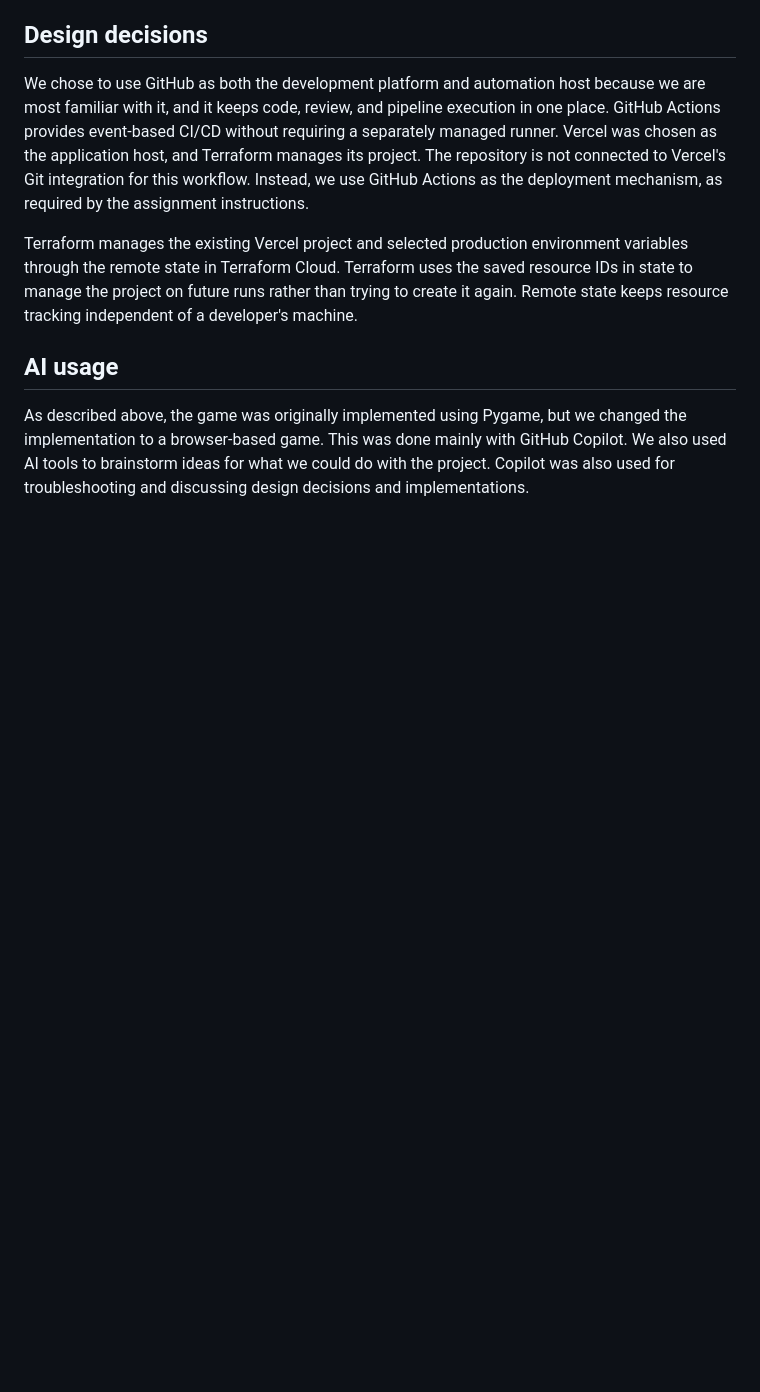
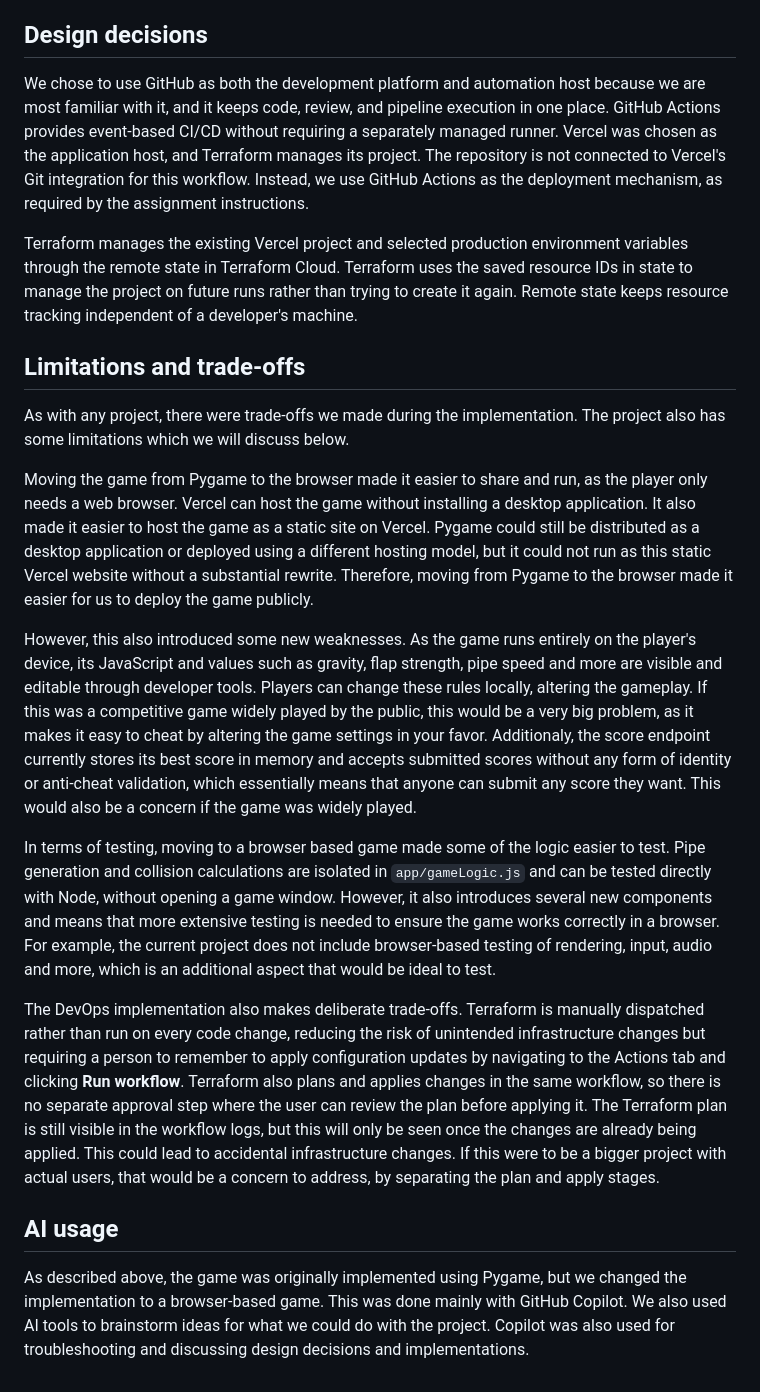
Before and after one commit to williamnordwall/devops-project, a Markdown page: REPORT.md, the part around the change. GitHub-like rendering; blank space fills up the shorter version.

Commit message:
Add trade offs and limitations

```diff
--- a/REPORT.md
+++ b/REPORT.md
@@ -43,6 +43,18 @@ We chose to use GitHub as both the development platform and automation host beca
 
 Terraform manages the existing Vercel project and selected production environment variables through the remote state in Terraform Cloud. Terraform uses the saved resource IDs in state to manage the project on future runs rather than trying to create it again. Remote state keeps resource tracking independent of a developer's machine.
 
+## Limitations and trade-offs
+
+As with any project, there were trade-offs we made during the implementation. The project also has some limitations which we will discuss below.
+
+Moving the game from Pygame to the browser made it easier to share and run, as the player only needs a web browser. Vercel can host the game without installing a desktop application. It also made it easier to host the game as a static site on Vercel. Pygame could still be distributed as a desktop application or deployed using a different hosting model, but it could not run as this static Vercel website without a substantial rewrite. Therefore, moving from Pygame to the browser made it easier for us to deploy the game publicly.
+
+However, this also introduced some new weaknesses. As the game runs entirely on the player's device, its JavaScript and values such as gravity, flap strength, pipe speed and more are visible and editable through developer tools. Players can change these rules locally, altering the gameplay. If this was a competitive game widely played by the public, this would be a very big problem, as it makes it easy to cheat by altering the game settings in your favor. Additionaly, the score endpoint currently stores its best score in memory and accepts submitted scores without any form of identity or anti-cheat validation, which essentially means that anyone can submit any score they want. This would also be a concern if the game was widely played.
+
+In terms of testing, moving to a browser based game made some of the logic easier to test. Pipe generation and collision calculations are isolated in `app/gameLogic.js` and can be tested directly with Node, without opening a game window. However, it also introduces several new components and means that more extensive testing is needed to ensure the game works correctly in a browser. For example, the current project does not include browser-based testing of rendering, input, audio and more, which is an additional aspect that would be ideal to test.
+
+The DevOps implementation also makes deliberate trade-offs. Terraform is manually dispatched rather than run on every code change, reducing the risk of unintended infrastructure changes but requiring a person to remember to apply configuration updates by navigating to the Actions tab and clicking **Run workflow**. Terraform also plans and applies changes in the same workflow, so there is no separate approval step where the user can review the plan before applying it. The Terraform plan is still visible in the workflow logs, but this will only be seen once the changes are already being applied. This could lead to accidental infrastructure changes. If this were to be a bigger project with actual users, that would be a concern to address, by separating the plan and apply stages.
+
 ## AI usage
 
 As described above, the game was originally implemented using Pygame, but we changed the implementation to a browser-based game. This was done mainly with GitHub Copilot. We also used AI tools to brainstorm ideas for what we could do with the project. Copilot was also used for troubleshooting and discussing design decisions and implementations.
```
